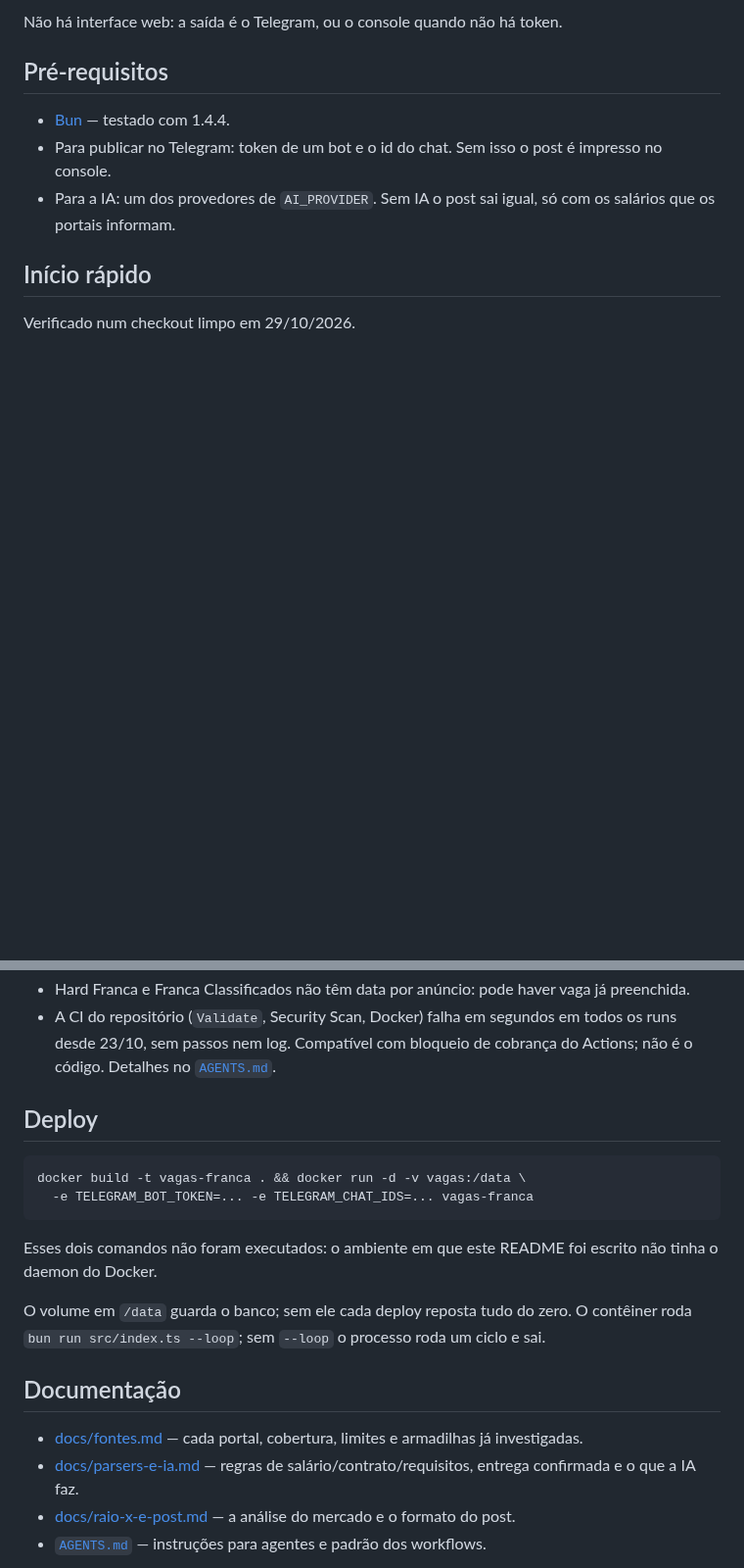
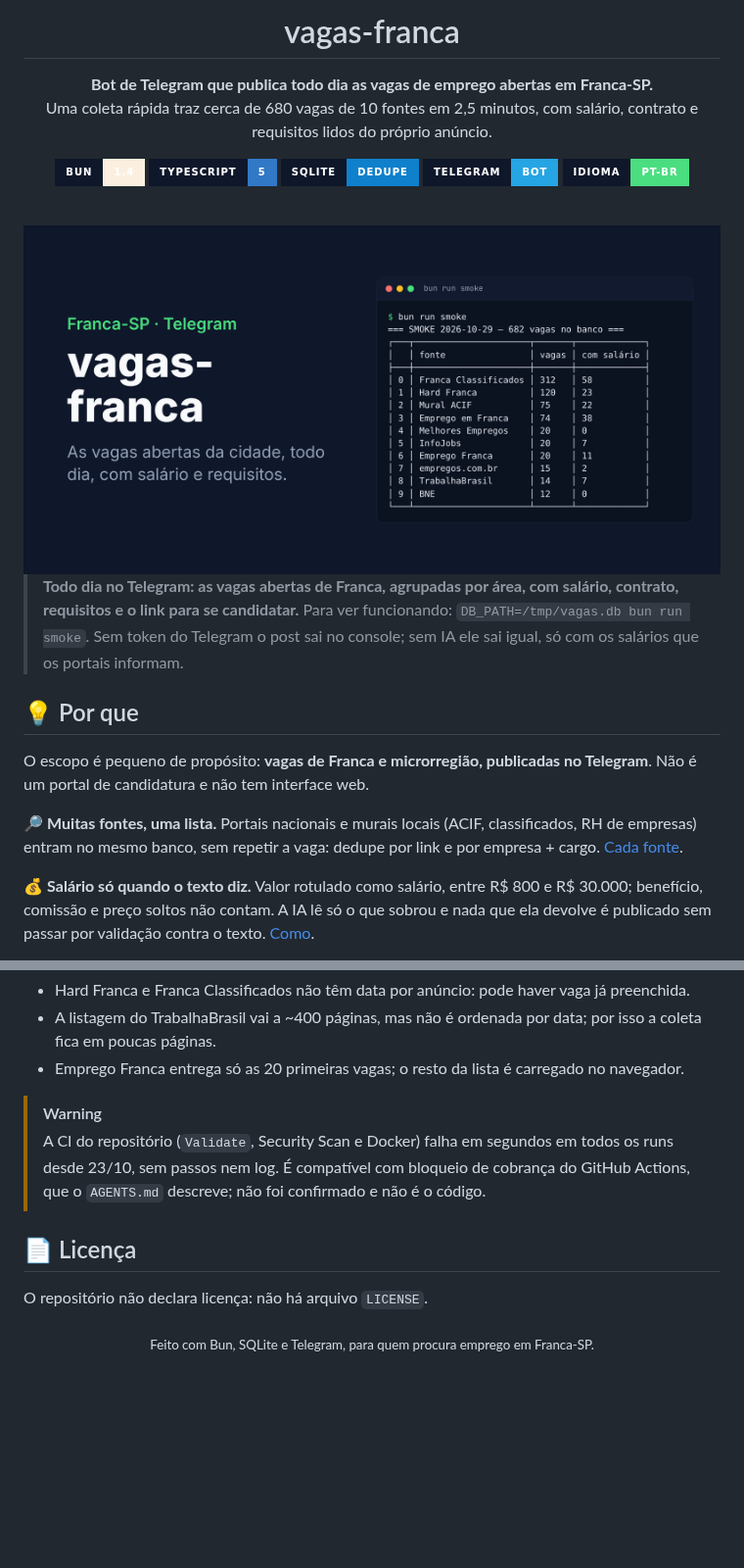
Before and after one commit to juninmd/vagas-franca, a Markdown page: README.md, 2 parts joined by grey strips. Shown at 98% size. Rendered like a GitHub page; pictures changed too: .github/assets/readme-header.png (added); badges without logos; blank space fills up the shorter version.

````diff
--- a/README.md
+++ b/README.md
@@ -4,12 +4,29 @@ Bot de Telegram que publica todo dia as vagas de emprego abertas em Franca-SP
 
-Não há interface web: a saída é o Telegram, ou o console quando não há token.
+# vagas-franca
 
-## Pré-requisitos
+**Bot de Telegram que publica todo dia as vagas de emprego abertas em Franca-SP.**<br/>
+Uma coleta rápida traz cerca de 680 vagas de 10 fontes em 2,5 minutos, com salário, contrato e requisitos lidos do próprio anúncio.
 
-- [Bun](https://bun.sh) — testado com 1.4.4.
-- Para publicar no Telegram: token de um bot e o id do chat. Sem isso o post é impresso no console.
-- Para a IA: um dos provedores de `AI_PROVIDER`. Sem IA o post sai igual, só com os salários que os portais informam.
+[![Bun](https://img.shields.io/badge/Bun-1.4-fbf0df?style=for-the-badge&logo=bun&logoColor=black&labelColor=0f172a)](https://bun.sh)
+[![TypeScript](https://img.shields.io/badge/TypeScript-5-3178c6?style=for-the-badge&logo=typescript&logoColor=white&labelColor=0f172a)](https://www.typescriptlang.org)
+[![SQLite](https://img.shields.io/badge/SQLite-dedupe-0f80cc?style=for-the-badge&logo=sqlite&logoColor=white&labelColor=0f172a)](https://www.sqlite.org)
+[![Telegram](https://img.shields.io/badge/Telegram-bot-26a5e4?style=for-the-badge&logo=telegram&logoColor=white&labelColor=0f172a)](https://core.telegram.org/bots)
+![Idioma](https://img.shields.io/badge/idioma-pt--BR-4ade80?style=for-the-badge&labelColor=0f172a)
 
-## Início rápido
+<br/>
 
-Verificado num checkout limpo em 29/10/2026.
+<img src=".github/assets/readme-header.png" alt="Capa do projeto: o nome vagas-franca ao lado da tabela de fontes que o comando bun run smoke imprime, com 682 vagas coletadas em 10 fontes" width="860" />
+
+</div>
+
+> **Todo dia no Telegram: as vagas abertas de Franca, agrupadas por área, com salário, contrato, requisitos e o link para se candidatar.**
+> Para ver funcionando: `DB_PATH=/tmp/vagas.db bun run smoke`. Sem token do Telegram o post sai no console; sem IA ele sai igual, só com os salários que os portais informam.
+
+## 💡 Por que
+
+O escopo é pequeno de propósito: **vagas de Franca e microrregião, publicadas no Telegram**. Não é um portal de candidatura e não tem interface web.
+
+🔎 **Muitas fontes, uma lista.** Portais nacionais e murais locais (ACIF, classificados, RH de empresas) entram no mesmo banco, sem repetir a vaga: dedupe por link e por empresa + cargo. [Cada fonte](docs/fontes.md).
+
+💰 **Salário só quando o texto diz.** Valor rotulado como salário, entre R$ 800 e R$ 30.000; benefício, comissão e preço soltos não contam. A IA lê só o que sobrou e nada que ela devolve é publicado sem passar por validação contra o texto. [Como](docs/parsers-e-ia.md).
+
@@ -122,20 +192,12 @@ Os números variam com o dia e com `PAGES_PER_BOARD`. Cada fonte e o que ficou d
 - Hard Franca e Franca Classificados não têm data por anúncio: pode haver vaga já preenchida.
-- A CI do repositório (`Validate`, Security Scan, Docker) falha em segundos em todos os runs desde 23/10, sem passos nem log. Compatível com bloqueio de cobrança do Actions; não é o código. Detalhes no [`AGENTS.md`](AGENTS.md).
+- A listagem do TrabalhaBrasil vai a ~400 páginas, mas não é ordenada por data; por isso a coleta fica em poucas páginas.
+- Emprego Franca entrega só as 20 primeiras vagas; o resto da lista é carregado no navegador.
 
-## Deploy
+> [!WARNING]
+> A CI do repositório (`Validate`, Security Scan e Docker) falha em segundos em todos os runs desde 23/10, sem passos nem log. É compatível com bloqueio de cobrança do GitHub Actions, que o `AGENTS.md` descreve; não foi confirmado e não é o código.
 
-```bash
-docker build -t vagas-franca . && docker run -d -v vagas:/data \
-  -e TELEGRAM_BOT_TOKEN=... -e TELEGRAM_CHAT_IDS=... vagas-franca
-```
+## 📄 Licença
 
-Esses dois comandos não foram executados: o ambiente em que este README foi escrito não tinha o daemon do Docker.
+O repositório não declara licença: não há arquivo `LICENSE`.
 
-O volume em `/data` guarda o banco; sem ele cada deploy reposta tudo do zero. O contêiner roda `bun run src/index.ts --loop`; sem `--loop` o processo roda um ciclo e sai.
-
-## Documentação
-
-- [docs/fontes.md](docs/fontes.md) — cada portal, cobertura, limites e armadilhas já investigadas.
-- [docs/parsers-e-ia.md](docs/parsers-e-ia.md) — regras de salário/contrato/requisitos, entrega confirmada e o que a IA faz.
-- [docs/raio-x-e-post.md](docs/raio-x-e-post.md) — a análise do mercado e o formato do post.
-- [`AGENTS.md`](AGENTS.md) — instruções para agentes e padrão dos workflows.
+<div align="center"><sub>Feito com Bun, SQLite e Telegram, para quem procura emprego em Franca-SP.</sub></div>
````
Also changed, not shown: other parts of README.md (+127 -74 lines), .github/assets/screenshots/fontes.png (added), .github/assets/screenshots/lista-por-salario.png (added), .github/assets/screenshots/post.png (added), .github/assets/screenshots/raio-x.png (added), 3 other files.
